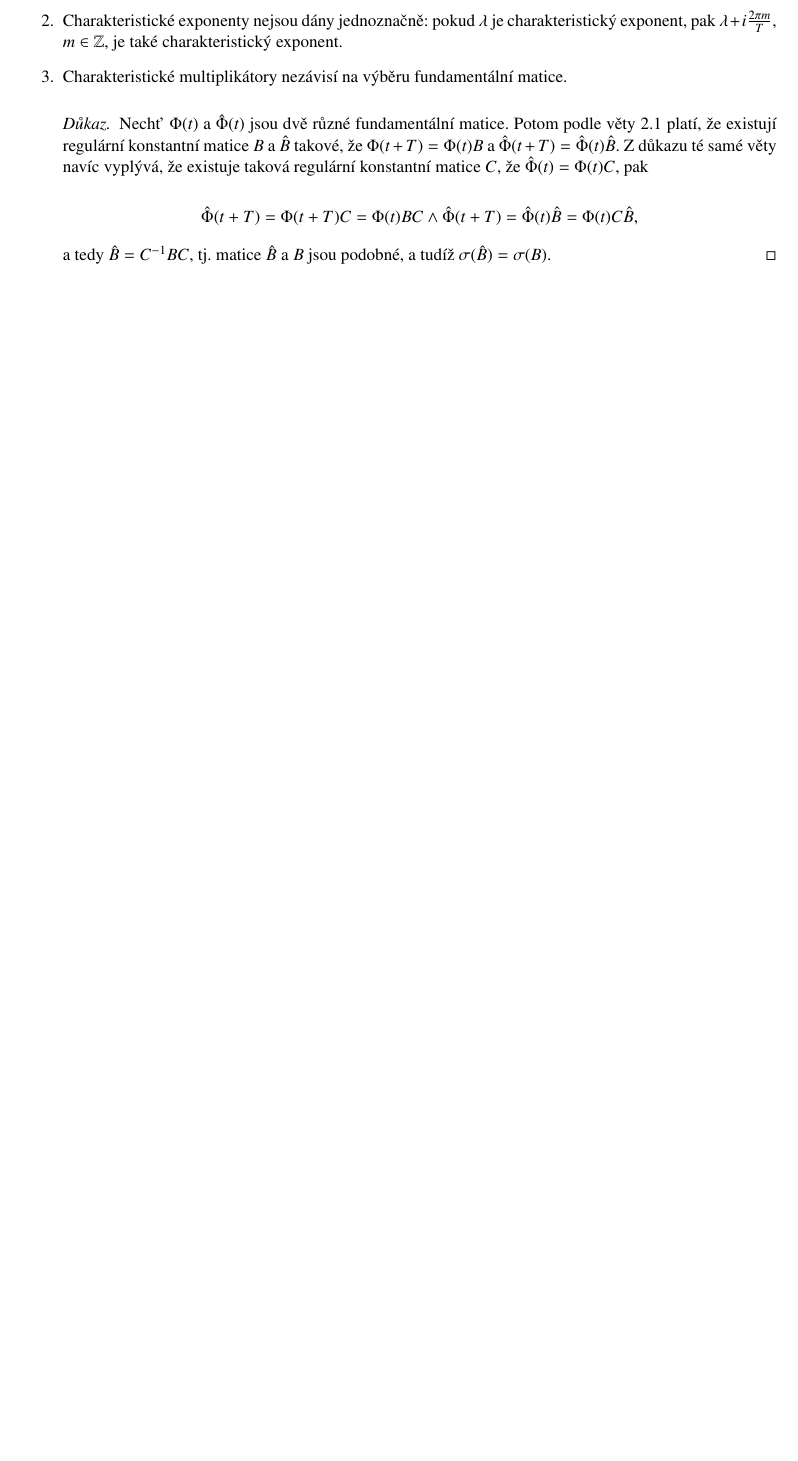
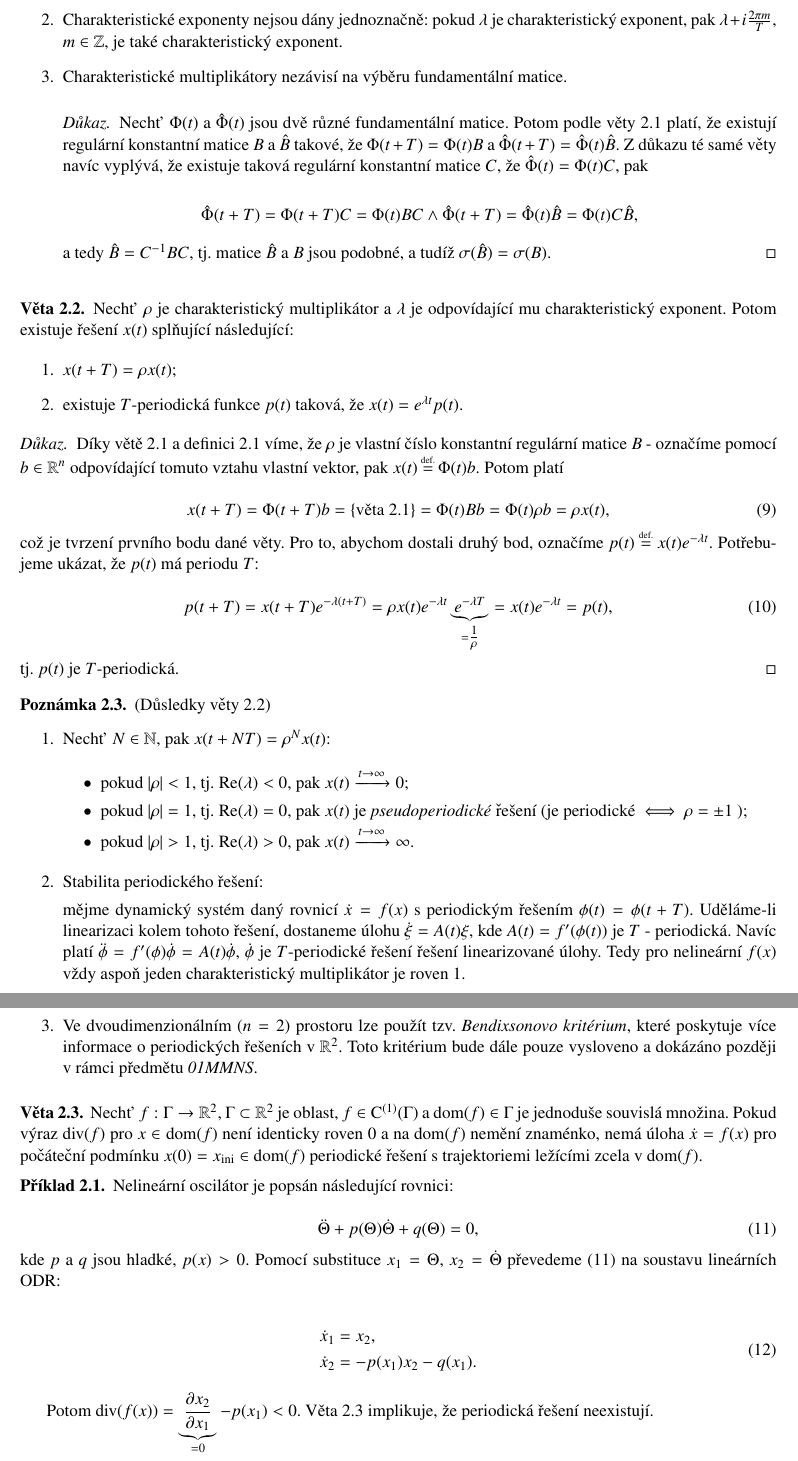
Before and after one commit to salisaresama/MBI, a LaTeX document (floquet.tex, which reads Sources/Sections/periodic_solutions.tex): part of page 4 of 4 before the commit and two parts of pages 4 and 5 of 5 after it, the two joined at a grey line, cut so that both start at the same text, the shorter picture padded with empty space. Compiled offline with pdfLaTeX.

Commit message:
raw version of the summary was finished

```diff
--- a/Sources/Sections/periodic_solutions.tex
+++ b/Sources/Sections/periodic_solutions.tex
@@ -108,3 +109,79 @@
 %	\end{pmatrix}.
 %	$$
 %\end{exmp}
+
+\begin{thrm}\label{thrm:solution_properties}
+	Nechť $\rho$ je charakteristický multiplikátor a $\lambda$ je odpovídající mu charakteristický exponent. Potom existuje řešení $x(t)$ splňující následující:
+
+	\begin{enumerate}
+		\item $x(t+T) = \rho x(t)$;
+		\item existuje $T$-periodická funkce $p(t)$ taková, že $x(t) = e^{ \lambda t } p(t)$.
+	\end{enumerate}
+
+	\begin{proof}
+		Díky větě \ref{thrm:monodromy_matrix} a definici \ref{defn:monodromy_matrix} víme, že $\rho$ je vlastní číslo konstantní regulární matice $B$ - označíme pomocí $b \in \mathbb{R}^{n}$ odpovídající tomuto vztahu vlastní vektor, pak $x(t) \defeq \Phi(t)b$. Potom platí
+
+		\begin{equation}
+			x(t+T) = \Phi(t+T) b = \{ \text{věta \ref{thrm:monodromy_matrix}} \} = \Phi(t) B b = \Phi(t) \rho b = \rho x(t),
+		\end{equation}
+
+		\noindent
+		což je tvrzení prvního bodu dané věty. Pro to, abychom dostali druhý bod, označíme $p(t) \defeq x(t) e^{ - \lambda t }$. Potřebujeme ukázat, že $p(t)$ má periodu $T$:
+
+		\begin{equation}
+			p(t+T) = x(t+T) e^{ - \lambda (t+T) } = \rho x(t) e^{ - \lambda t } \underbrace{e^{- \lambda T}}_{ = \tfrac{1}{\rho} } = x(t) e^{ - \lambda t } = p(t),
+		\end{equation}
+
+		\noindent
+		tj. $p(t)$ je $T$-periodická.
+	\end{proof}
+\end{thrm}
+
+\begin{remark}
+	(Důsledky věty \ref{thrm:solution_properties})
+	\begin{enumerate}
+		\item Nechť $N \in \mathbb{N}$, pak $x(t+NT) = \rho^{N} x(t)$:
+
+		\begin{itemize}
+			\item pokud $\abs{\rho} < 1$, tj. $\mathrm{Re} (\lambda )< 0$, pak $x(t) \xrightarrow{t \rightarrow \infty} 0$;
+
+			\item pokud $\abs{\rho} = 1$, tj. $\mathrm{Re} (\lambda) = 0$, pak $x(t)$ je \textit{pseudoperiodické} řešení (je periodické $\iff$ $\rho = \pm 1$ );
+
+			\item pokud $\abs{\rho} > 1$, tj. $\mathrm{Re} (\lambda) > 0$, pak $x(t) \xrightarrow{t \rightarrow \infty} \infty$.
+		\end{itemize}
+
+		\item Stabilita periodického řešení:
+
+		mějme dynamický systém daný rovnicí $\dot{x} = f(x)$ s periodickým řešením $\phi(t) = \phi(t+T)$. Uděláme-li linearizaci kolem tohoto řešení, dostaneme úlohu $\dot{\xi} = A(t) \xi$, kde $A(t) = f^{\prime} (\phi(t))$ je $T$ - periodická. Navíc platí $\ddot{\phi} = f^{\prime}(\phi) \dot{\phi} = A(t) \dot{\phi}$, $\dot{\phi}$ je $T$-periodické řešení řešení linearizované úlohy. Tedy pro nelineární $f(x)$ vždy aspoň jeden charakteristický multiplikátor je roven $1$.
+
+		\item Ve dvoudimenzionálním ($n = 2$) prostoru lze použít tzv. \textit{Bendixsonovo kritérium}, které poskytuje více informace o periodických řešeních v $\mathbb{R}^{2}$. Toto kritérium bude dále pouze vysloveno a dokázáno později v rámci předmětu \textit{01MMNS}.
+	\end{enumerate}
+\end{remark}
+
+\medskip
+
+\begin{thrm}\label{thrm:bendixson}
+	Nechť $f: \Gamma \rightarrow \mathbb{R}^{2}$, $\Gamma \subset \mathbb{R}^{2}$ je oblast, $f \in \mathrm{C}^{(1)}(\Gamma)$ a $\mathrm{dom}(f) \in \Gamma$ je jednoduše souvislá množina. Pokud výraz $\mathrm{div}(f)$ pro $x \in \mathrm{dom}(f)$ není identicky roven $0$ a na  $\mathrm{dom}(f)$ nemění znaménko, nemá úloha $\dot{x} = f(x)$ pro počáteční podmínku $x(0) = x_{\mathrm{ini}} \in \mathrm{dom}(f)$ periodické řešení s trajektoriemi ležícími zcela v $\mathrm{dom}(f)$.
+\end{thrm}
+
+\medskip
+
+\begin{exmp}\label{exmp:nonlinear_oscillator}
+	Nelineární oscilátor je popsán následující rovnici:
+
+	\begin{equation}\label{eq:nonlinear_oscillator_1}
+		\ddot{\Theta} + p(\Theta) \dot{\Theta} + q(\Theta) = 0,
+	\end{equation}
+
+	\noindent
+	kde $p$ a $q$ jsou hladké, $p(x) > 0$. Pomocí substituce $x_{1} = \Theta$, $x_{2} = \dot{\Theta}$ převedeme \eqref{eq:nonlinear_oscillator_1} na soustavu lineárních ODR:
+
+	\begin{equation}\label{eq:nonlinear_oscillator_2}
+		\begin{split}
+			\dot{x}_{1} &= x_{2}, \\
+			\dot{x}_{2} &= -p(x_{1}) x_{2} - q(x_{1}).
+		\end{split}
+	\end{equation}
+
+	Potom $\mathrm{div}(f(x)) = \underbrace{ \frac{ \partial x_{2} }{ \partial x_{1} } }_{ = 0 }  - p(x_{1}) < 0$. Věta \ref{thrm:bendixson} implikuje, že periodická řešení neexistují.
+\end{exmp}
```
Also changed, not shown: Sources/Preamble/title.tex (+1 -1 lines), Sources/Sections/uvod.tex (+1 -1 lines), floquet.pdf, Sources/Sections/periodic_solutions.tex (3 more changed lines).
